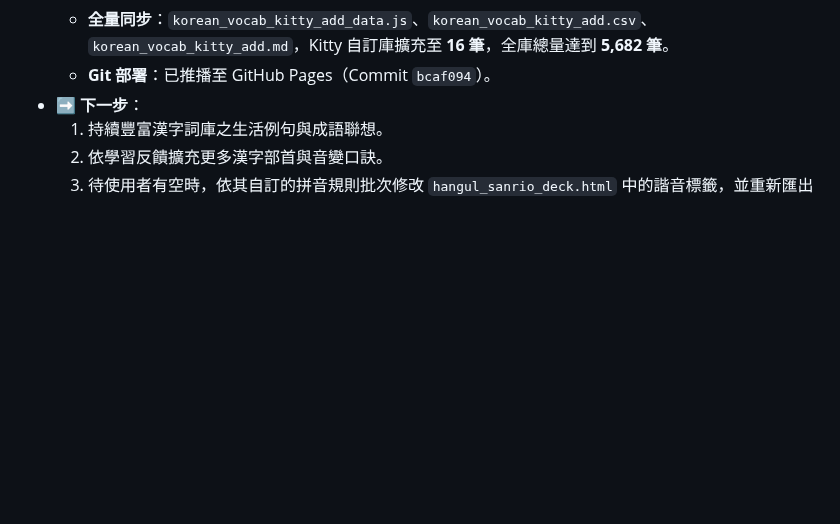
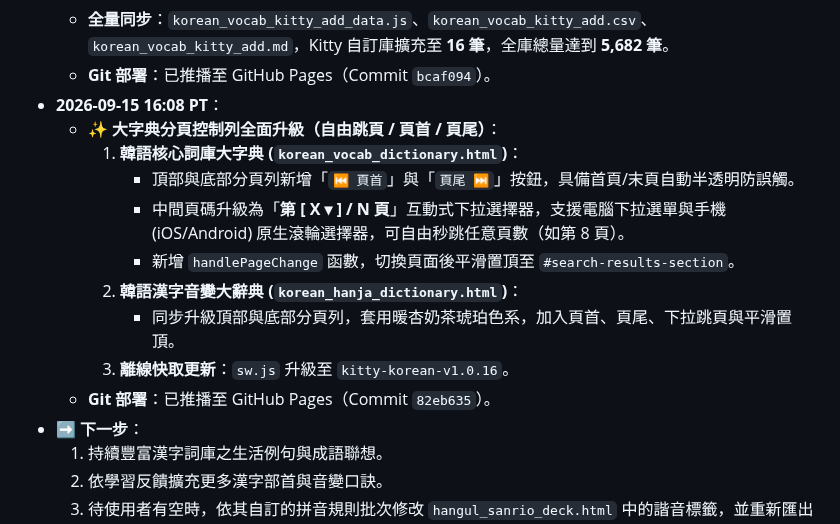
Before and after one commit to kitty-sin/sanrio-korean-learning, a Markdown page: handoff.md, the part around one of its changes. Drawn GitHub-style; blank space fills up the shorter version.

Commit message:
docs: update handoff.md with pagination controls upgrade

```diff
--- a/handoff.md
+++ b/handoff.md
@@ -216,6 +216,16 @@
   - **查重確認**：`진짜`（#2151）、`정말`（#313）、`아니`（#688）已完整存在於既有詞庫中，無需重複建檔。
   - **全量同步**：`korean_vocab_kitty_add_data.js`、`korean_vocab_kitty_add.csv`、`korean_vocab_kitty_add.md`，Kitty 自訂庫擴充至 **16 筆**，全庫總量達到 **5,682 筆**。
   - **Git 部署**：已推播至 GitHub Pages（Commit `bcaf094`）。
+- **2026-09-15 16:08 PT**：
+  - **✨ 大字典分頁控制列全面升級（自由跳頁 / 頁首 / 頁尾）**：
+    1. **韓語核心詞庫大字典 (`korean_vocab_dictionary.html`)**：
+       - 頂部與底部分頁列新增「`⏮ 頁首`」與「`頁尾 ⏭`」按鈕，具備首頁/末頁自動半透明防誤觸。
+       - 中間頁碼升級為「**第 [ X ▾ ] / N 頁**」互動式下拉選擇器，支援電腦下拉選單與手機 (iOS/Android) 原生滾輪選擇器，可自由秒跳任意頁數（如第 8 頁）。
+       - 新增 `handlePageChange` 函數，切換頁面後平滑置頂至 `#search-results-section`。
+    2. **韓語漢字音變大辭典 (`korean_hanja_dictionary.html`)**：
+       - 同步升級頂部與底部分頁列，套用暖杏奶茶琥珀色系，加入頁首、頁尾、下拉跳頁與平滑置頂。
+    3. **離線快取更新**：`sw.js` 升級至 `kitty-korean-v1.0.16`。
+  - **Git 部署**：已推播至 GitHub Pages（Commit `82eb635`）。
 - **➡️ 下一步**：
   1. 持續豐富漢字詞庫之生活例句與成語聯想。
   2. 依學習反饋擴充更多漢字部首與音變口訣。
```
Also changed, not shown: other parts of handoff.md (+1 -1 lines).
